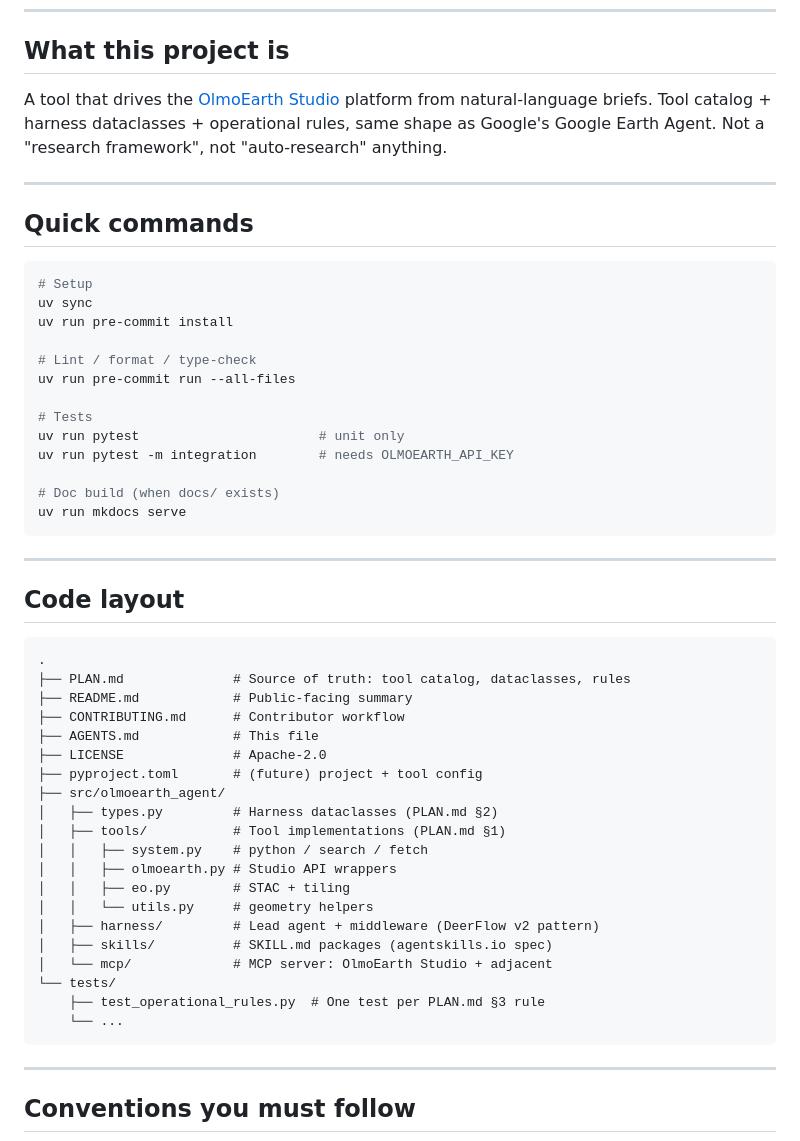
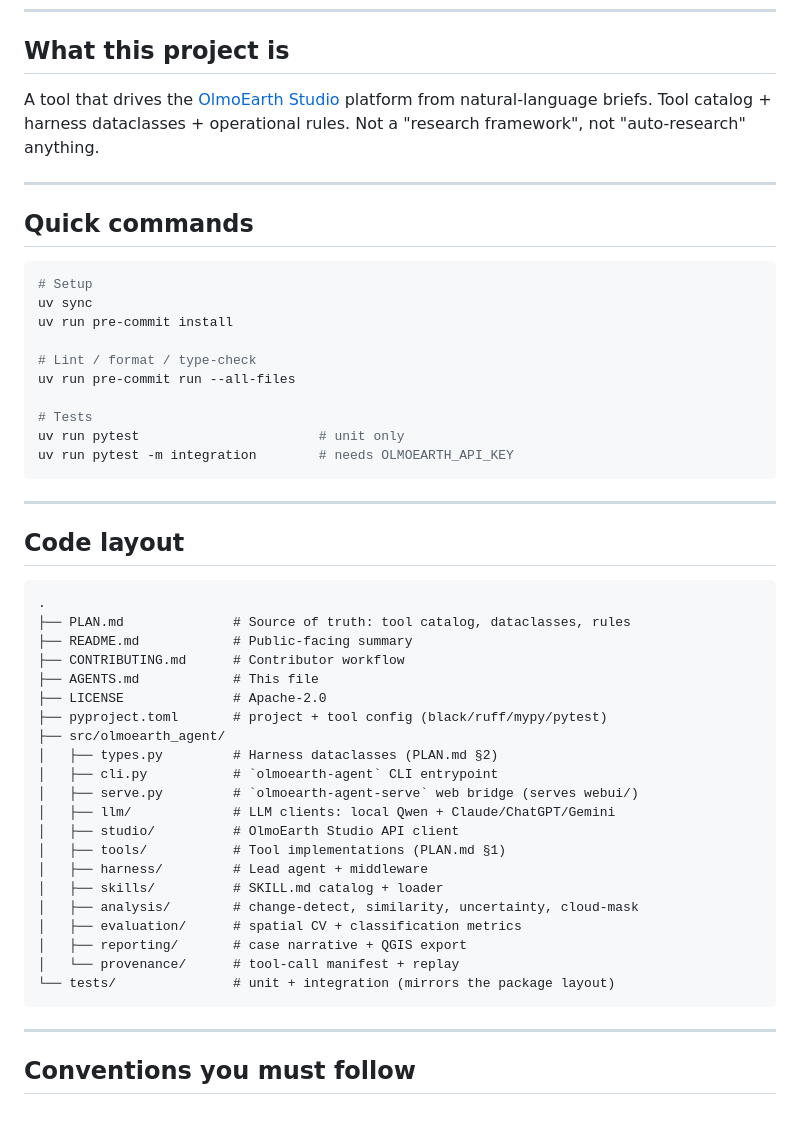
Before and after one commit to 2imi9/OlmoEarth-Agent, a Markdown page: AGENTS.md, the part around the change. Rendered like a GitHub page; blank space fills up the shorter version.

Commit message:
docs: refresh stale pre-implementation claims for V1.0
- README: reword "no hosted LLM required" to note the optional bring-your-own
  Claude/ChatGPT/Gemini backends; fix the `make setup` comment.
- PLAN.md: replace "No runnable code yet" with the shipped V1.0 status.
- AGENTS.md: drop the Google "Earth Agent" comparison (per PR #49); remove the
  dead `mkdocs serve` command; un-(future) the pyproject line; regenerate the
  code-layout tree (add llm/studio/analysis/evaluation/reporting/provenance +
  cli/serve, drop the never-built mcp/).

Co-Authored-By: Claude Opus 4.8 <noreply@anthropic.com>

````diff
--- a/AGENTS.md
+++ b/AGENTS.md
@@ -8,7 +8,7 @@ The agent's runtime contract lives in [`PLAN.md`](PLAN.md). This file is about h
 
 ## What this project is
 
-A tool that drives the [OlmoEarth Studio](https://allenai.org/blog/olmoearth) platform from natural-language briefs. Tool catalog + harness dataclasses + operational rules, same shape as Google's Google Earth Agent. Not a "research framework", not "auto-research" anything.
+A tool that drives the [OlmoEarth Studio](https://allenai.org/blog/olmoearth) platform from natural-language briefs. Tool catalog + harness dataclasses + operational rules. Not a "research framework", not "auto-research" anything.
 
 ---
 
@@ -25,9 +25,6 @@ uv run pre-commit run --all-files
 # Tests
 uv run pytest                       # unit only
 uv run pytest -m integration        # needs OLMOEARTH_API_KEY
-
-# Doc build (when docs/ exists)
-uv run mkdocs serve
 ```
 
 ---
@@ -41,20 +38,21 @@ uv run mkdocs serve
 ├── CONTRIBUTING.md      # Contributor workflow
 ├── AGENTS.md            # This file
 ├── LICENSE              # Apache-2.0
-├── pyproject.toml       # (future) project + tool config
+├── pyproject.toml       # project + tool config (black/ruff/mypy/pytest)
 ├── src/olmoearth_agent/
 │   ├── types.py         # Harness dataclasses (PLAN.md §2)
+│   ├── cli.py           # `olmoearth-agent` CLI entrypoint
+│   ├── serve.py         # `olmoearth-agent-serve` web bridge (serves webui/)
+│   ├── llm/             # LLM clients: local Qwen + Claude/ChatGPT/Gemini
+│   ├── studio/          # OlmoEarth Studio API client
 │   ├── tools/           # Tool implementations (PLAN.md §1)
-│   │   ├── system.py    # python / search / fetch
-│   │   ├── olmoearth.py # Studio API wrappers
-│   │   ├── eo.py        # STAC + tiling
-│   │   └── utils.py     # geometry helpers
-│   ├── harness/         # Lead agent + middleware (DeerFlow v2 pattern)
-│   ├── skills/          # SKILL.md packages (agentskills.io spec)
-│   └── mcp/             # MCP server: OlmoEarth Studio + adjacent
-└── tests/
-    ├── test_operational_rules.py  # One test per PLAN.md §3 rule
-    └── ...
+│   ├── harness/         # Lead agent + middleware
+│   ├── skills/          # SKILL.md catalog + loader
+│   ├── analysis/        # change-detect, similarity, uncertainty, cloud-mask
+│   ├── evaluation/      # spatial CV + classification metrics
+│   ├── reporting/       # case narrative + QGIS export
+│   └── provenance/      # tool-call manifest + replay
+└── tests/               # unit + integration (mirrors the package layout)
 ```
 
 ---
````
Also changed, not shown: PLAN.md (+1 -1 lines), README.md (+2 -2 lines).
